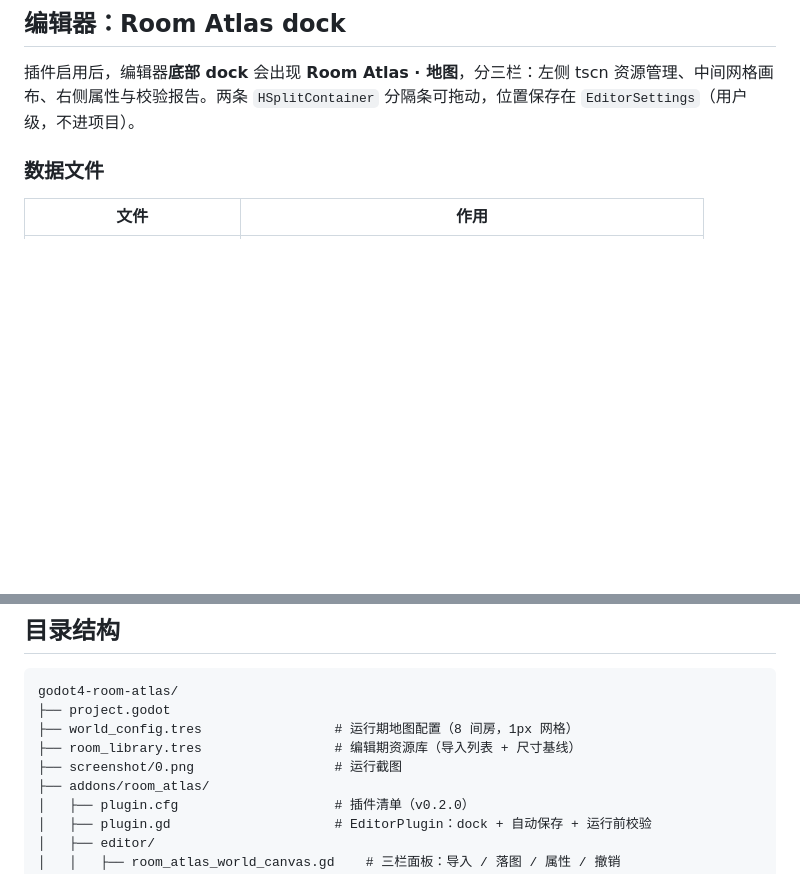
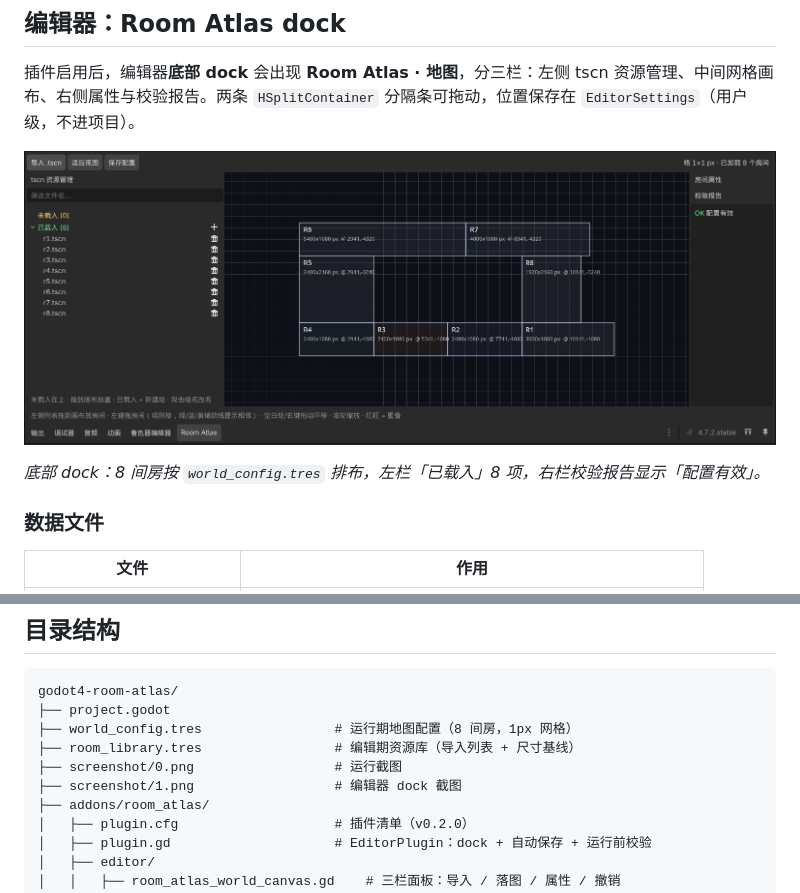
Before and after one commit to zhouyao/godot4-room-atlas-addon, a Markdown page: README.md, 2 parts joined by grey strips. GitHub-like rendering; pictures changed too: screenshot/1.png (added); blank space fills up the shorter version.

Commit message:
docs: add editor dock screenshot

```diff
--- a/README.md
+++ b/README.md
@@ -150,6 +150,10 @@ r = \sqrt{(\tfrac{vw}{2}+|dz_x|+|off_x|)^2 + (\tfrac{vh}{2}+|dz_y|+|off_y|)^2}
 ## 编辑器：Room Atlas dock
 
 插件启用后，编辑器**底部 dock** 会出现 **Room Atlas · 地图**，分三栏：左侧 tscn 资源管理、中间网格画布、右侧属性与校验报告。两条 `HSplitContainer` 分隔条可拖动，位置保存在 `EditorSettings`（用户级，不进项目）。
+
+![Room Atlas 编辑器 dock：左栏 tscn 资源列表、中间 1px 网格画布、右侧房间属性与校验报告](screenshot/1.png)
+
+*底部 dock：8 间房按 `world_config.tres` 排布，左栏「已载入」8 项，右栏校验报告显示「配置有效」。*
 
 ### 数据文件
 
@@ -454,6 +458,7 @@ godot4-room-atlas/
 ├── world_config.tres                 # 运行期地图配置（8 间房，1px 网格）
 ├── room_library.tres                 # 编辑期资源库（导入列表 + 尺寸基线）
 ├── screenshot/0.png                  # 运行截图
+├── screenshot/1.png                  # 编辑器 dock 截图
 ├── addons/room_atlas/
 │   ├── plugin.cfg                    # 插件清单（v0.2.0）
 │   ├── plugin.gd                     # EditorPlugin：dock + 自动保存 + 运行前校验
```
